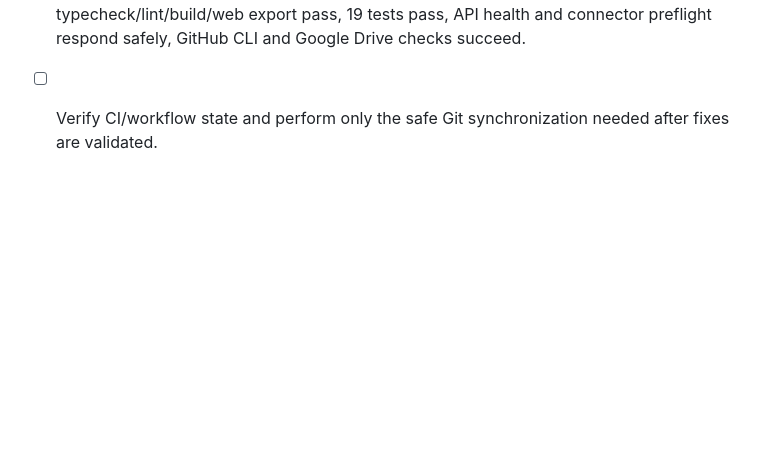
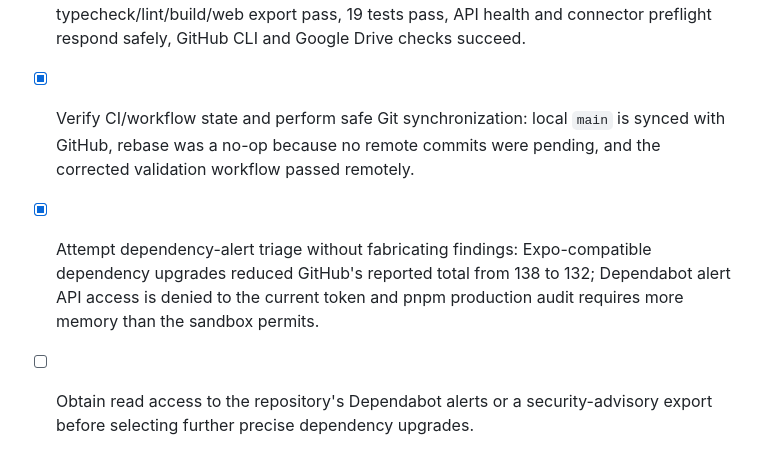
Before and after one commit to balajirajput96/autonomous-ai-assistant, a Markdown page: todo.md, the part around the change. Rendered like a GitHub page; blank space fills up the shorter version.

```diff
--- a/todo.md
+++ b/todo.md
@@ -81,4 +81,6 @@
 - [x] Inventory incomplete code paths, TODO/FIXME markers, workflows, connectors, environment references and declared external integrations; identified a skipped authentication test, a template-only dev screen, no repository CI workflow, and no reachable Gemini/Antigravity/Datadog implementation or CLI.
 - [x] Repair reachable repository failures: activated and fixed logout coverage, made cookie-domain resolution resilient to missing host metadata, added repository CI, and removed the unreferenced production-exported Theme Lab route.
 - [x] Validate repaired repository locally: SDK compatibility passes, Expo config resolves, typecheck/lint/build/web export pass, 19 tests pass, API health and connector preflight respond safely, GitHub CLI and Google Drive checks succeed.
-- [ ] Verify CI/workflow state and perform only the safe Git synchronization needed after fixes are validated.
+- [x] Verify CI/workflow state and perform safe Git synchronization: local `main` is synced with GitHub, rebase was a no-op because no remote commits were pending, and the corrected validation workflow passed remotely.
+- [x] Attempt dependency-alert triage without fabricating findings: Expo-compatible dependency upgrades reduced GitHub's reported total from 138 to 132; Dependabot alert API access is denied to the current token and pnpm production audit requires more memory than the sandbox permits.
+- [ ] Obtain read access to the repository's Dependabot alerts or a security-advisory export before selecting further precise dependency upgrades.
```
Also changed, not shown: docs/repository-repair-status.md (added, +22 -0 lines).
